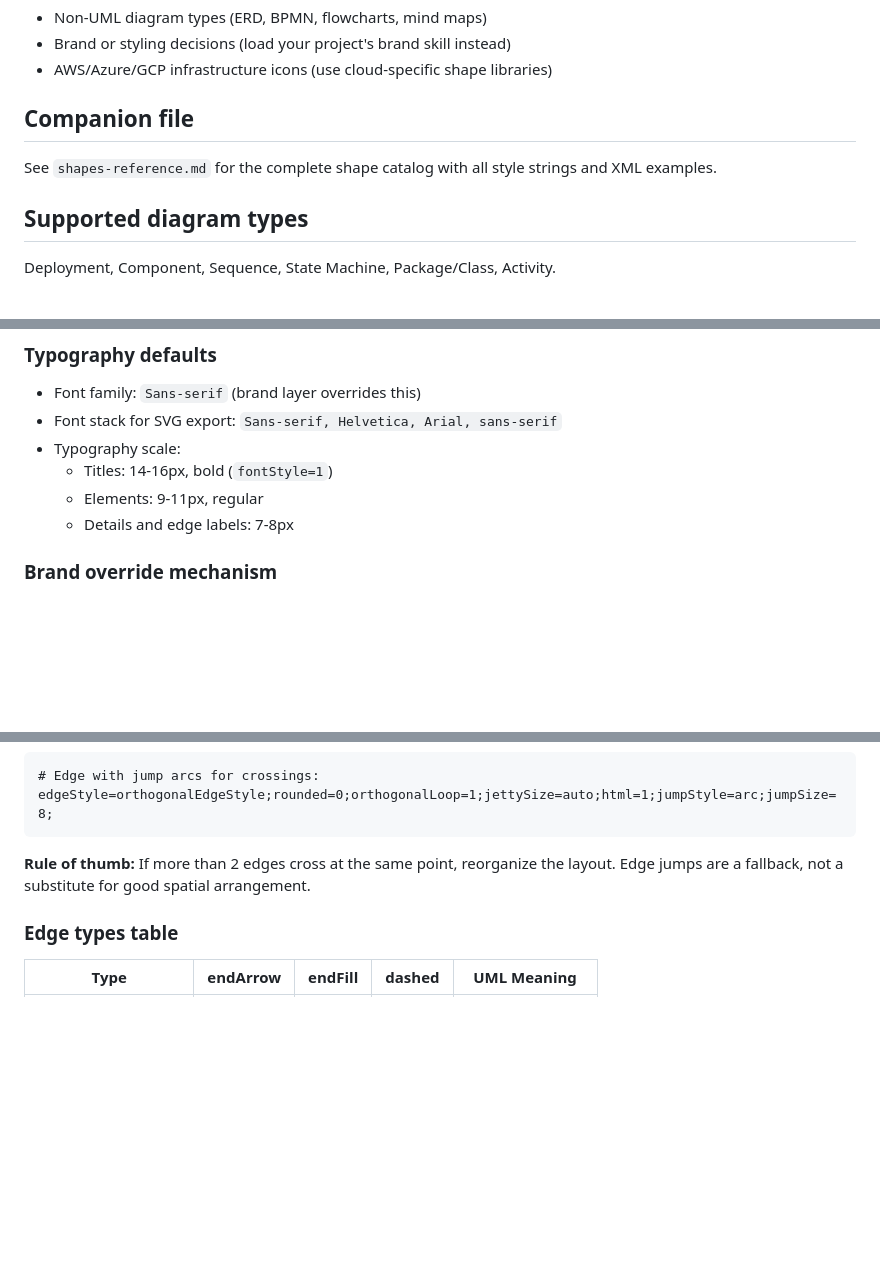
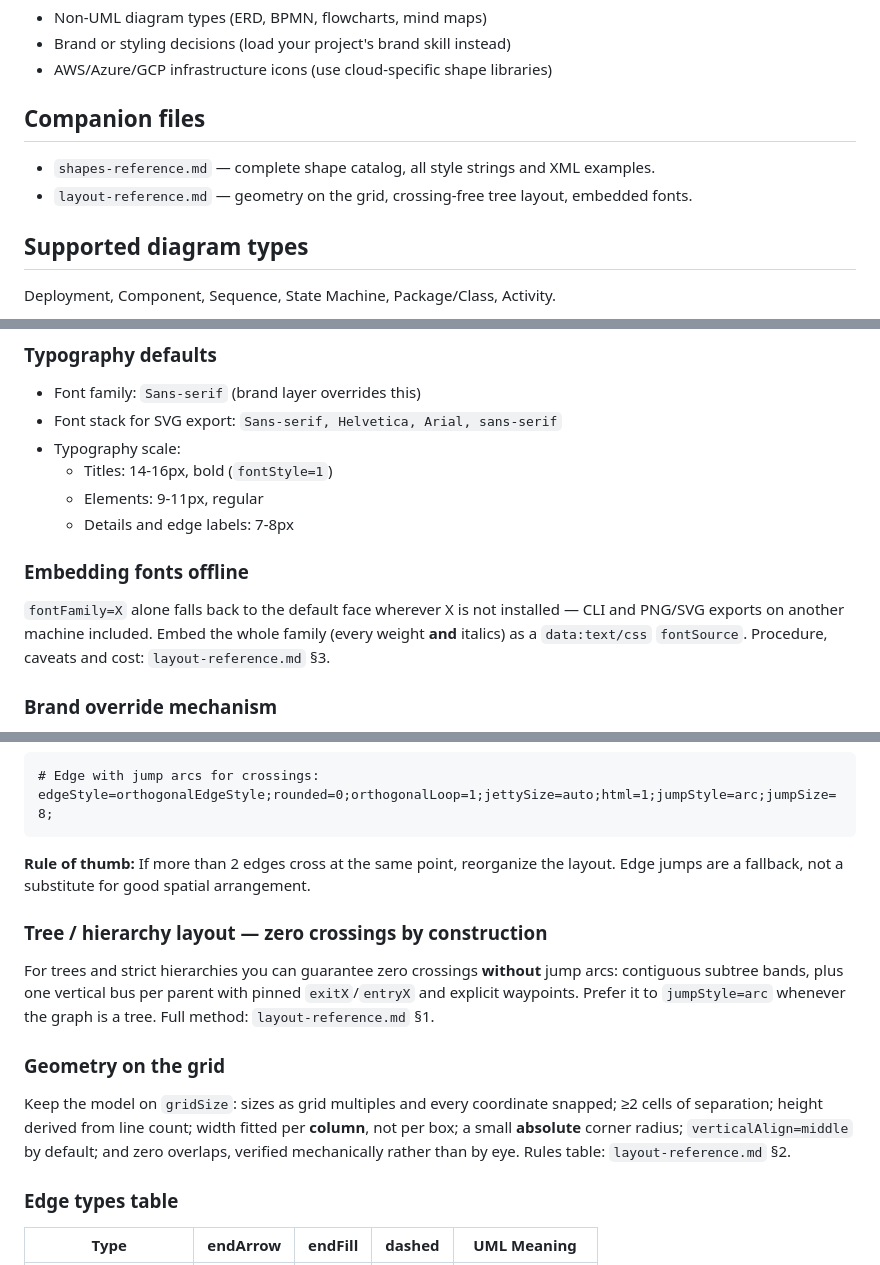
Before and after one commit to joserprieto/ai-skills, a Markdown page: skills/drawio-uml-shapes/SKILL.md, 3 parts joined by grey strips. Drawn GitHub-style; blank space fills up the shorter version.

```diff
--- a/skills/drawio-uml-shapes/SKILL.md
+++ b/skills/drawio-uml-shapes/SKILL.md
@@ -31,9 +31,10 @@ correct shape-to-style mappings verified against draw.io 24.x desktop.
 - Brand or styling decisions (load your project's brand skill instead)
 - AWS/Azure/GCP infrastructure icons (use cloud-specific shape libraries)
 
-## Companion file
+## Companion files
 
-See `shapes-reference.md` for the complete shape catalog with all style strings and XML examples.
+- `shapes-reference.md` — complete shape catalog, all style strings and XML examples.
+- `layout-reference.md` — geometry on the grid, crossing-free tree layout, embedded fonts.
 
 ## Supported diagram types
 
@@ -85,6 +86,12 @@ All defaults use the Tailwind Slate palette for a clean, neutral appearance.
   - Titles: 14-16px, bold (`fontStyle=1`)
   - Elements: 9-11px, regular
   - Details and edge labels: 7-8px
+
+### Embedding fonts offline
+
+`fontFamily=X` alone falls back to the default face wherever X is not installed — CLI and PNG/SVG
+exports on another machine included. Embed the whole family (every weight **and** italics) as a
+`data:text/css` `fontSource`. Procedure, caveats and cost: `layout-reference.md` §3.
 
 ### Brand override mechanism
 
@@ -330,6 +337,19 @@ edgeStyle=orthogonalEdgeStyle;rounded=0;orthogonalLoop=1;jettySize=auto;html=1;j
 **Rule of thumb:** If more than 2 edges cross at the same point, reorganize the layout. Edge jumps
 are a fallback, not a substitute for good spatial arrangement.
 
+### Tree / hierarchy layout — zero crossings by construction
+
+For trees and strict hierarchies you can guarantee zero crossings **without** jump arcs: contiguous
+subtree bands, plus one vertical bus per parent with pinned `exitX`/`entryX` and explicit waypoints.
+Prefer it to `jumpStyle=arc` whenever the graph is a tree. Full method: `layout-reference.md` §1.
+
+### Geometry on the grid
+
+Keep the model on `gridSize`: sizes as grid multiples and every coordinate snapped; ≥2 cells of
+separation; height derived from line count; width fitted per **column**, not per box; a small
+**absolute** corner radius; `verticalAlign=middle` by default; and zero overlaps, verified
+mechanically rather than by eye. Rules table: `layout-reference.md` §2.
+
 ### Edge types table
 
 | Type                 | endArrow | endFill | dashed | UML Meaning        |
```
Also changed, not shown: other parts of skills/drawio-uml-shapes/SKILL.md (+2 -2 lines), README.md (+1 -1 lines), skills/drawio-uml-shapes/layout-reference.md (added, +109 -0 lines).
